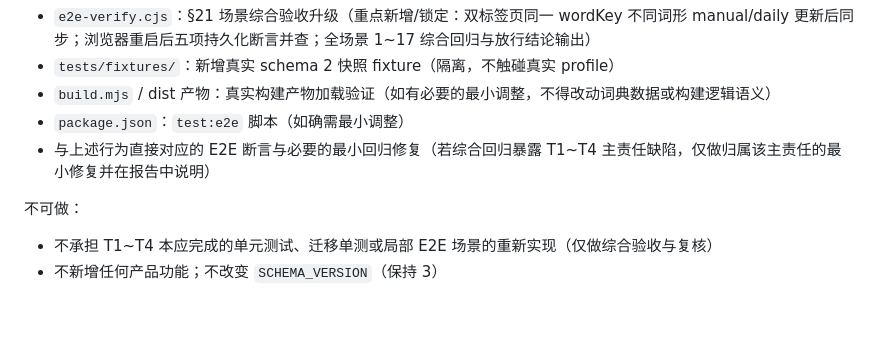
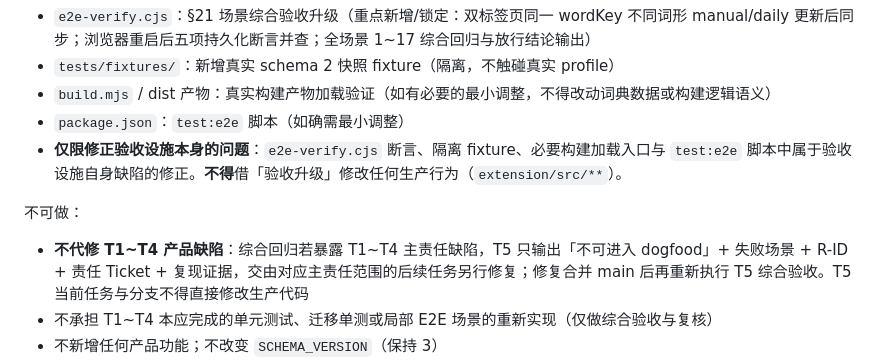
Before and after one commit to FlapPearLabs/adaptive-vocab-reader, a Markdown page: work/handoff/2026-08-03-ticket05-prompt.md, the part around the change. Rendered like a GitHub page; blank space fills up the shorter version.

Commit message:
docs(ticket05): 修复 GPT 审查 BLOCKER（验收失败与产品修复分离）
- handoff：明确 T5 发现 T1~T4 主责任缺陷时只报告失败（不放行 + 场景 + R-ID +
  责任 Ticket + 复现证据），缺陷修复必须离开 T5 范围由对应主责任另行处理，
  修复合并后再重新执行 T5；T5 不持有任何 R-* 主责任、不得代修
- Codex 提示词：删除「必要的最小回归修复」对产品代码的授权，允许修改范围限定为
  仅修正验收设施本身（e2e-verify.cjs 断言、隔离 fixture、必要构建加载入口、
  test:e2e 脚本）；不可做新增「不代修 T1~T4 产品缺陷」及生产代码禁区（extension/src/**）

```diff
--- a/work/handoff/2026-08-03-ticket05-prompt.md
+++ b/work/handoff/2026-08-03-ticket05-prompt.md
@@ -19,9 +19,10 @@
 - `tests/fixtures/`：新增真实 schema 2 快照 fixture（隔离，不触碰真实 profile）
 - `build.mjs` / dist 产物：真实构建产物加载验证（如有必要的最小调整，不得改动词典数据或构建逻辑语义）
 - `package.json`：`test:e2e` 脚本（如确需最小调整）
-- 与上述行为直接对应的 E2E 断言与必要的最小回归修复（若综合回归暴露 T1~T4 主责任缺陷，仅做归属该主责任的最小修复并在报告中说明）
+- **仅限修正验收设施本身的问题**：`e2e-verify.cjs` 断言、隔离 fixture、必要构建加载入口与 `test:e2e` 脚本中属于验收设施自身缺陷的修正。**不得**借「验收升级」修改任何生产行为（`extension/src/**`）。
 
 不可做：
+- **不代修 T1~T4 产品缺陷**：综合回归若暴露 T1~T4 主责任缺陷，T5 只输出「不可进入 dogfood」+ 失败场景 + R-ID + 责任 Ticket + 复现证据，交由对应主责任范围的后续任务另行修复；修复合并 main 后再重新执行 T5 综合验收。T5 当前任务与分支不得直接修改生产代码
 - 不承担 T1~T4 本应完成的单元测试、迁移单测或局部 E2E 场景的重新实现（仅做综合验收与复核）
 - 不新增任何产品功能；不改变 `SCHEMA_VERSION`（保持 3）
 - 不为冻结 audit 补测试（R-AUD-5）；不修改/删除/加固冻结审计模块
```
Also changed, not shown: work/handoff/2026-08-03-ticket05.md (+1 -1 lines).
